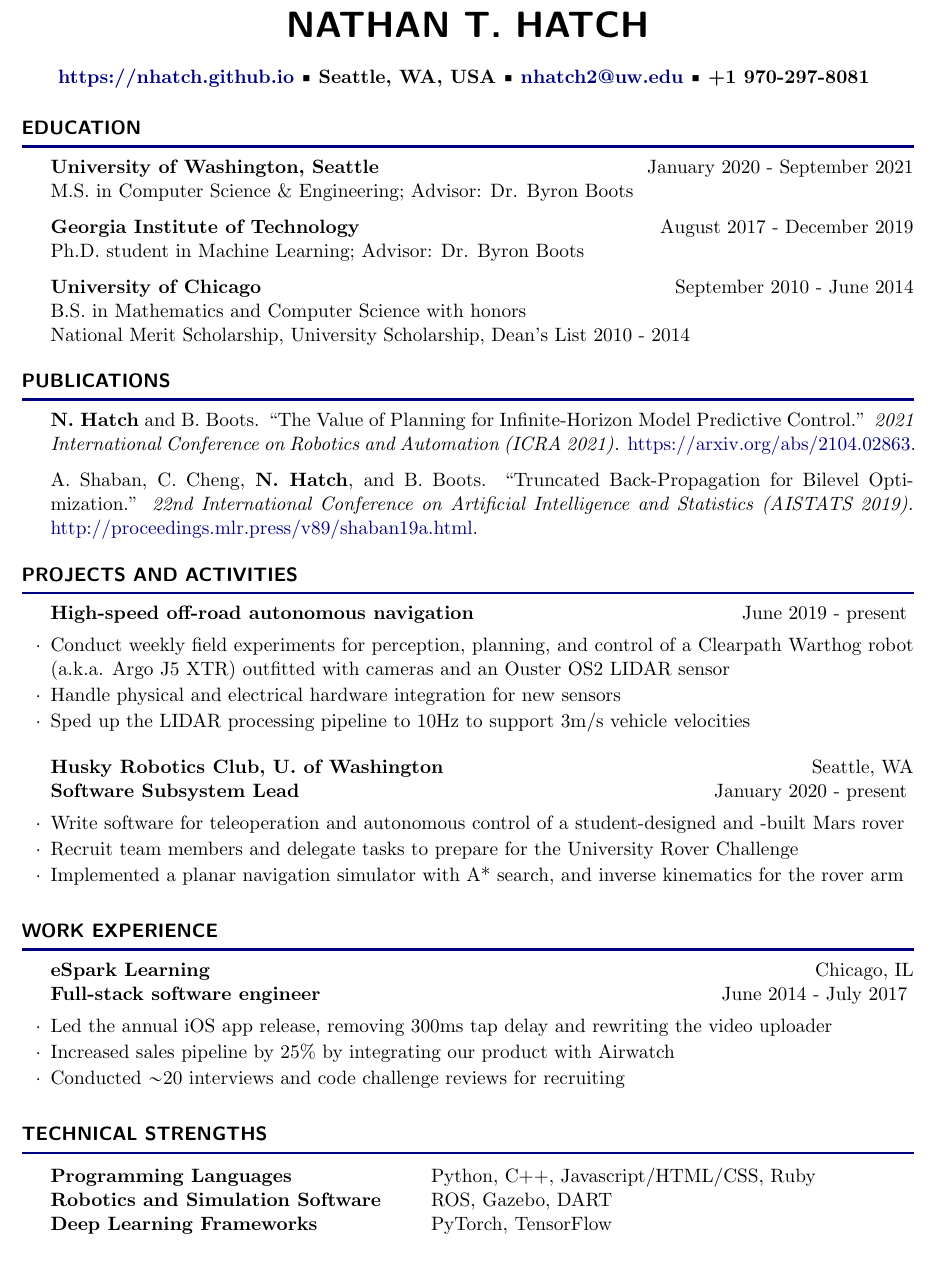
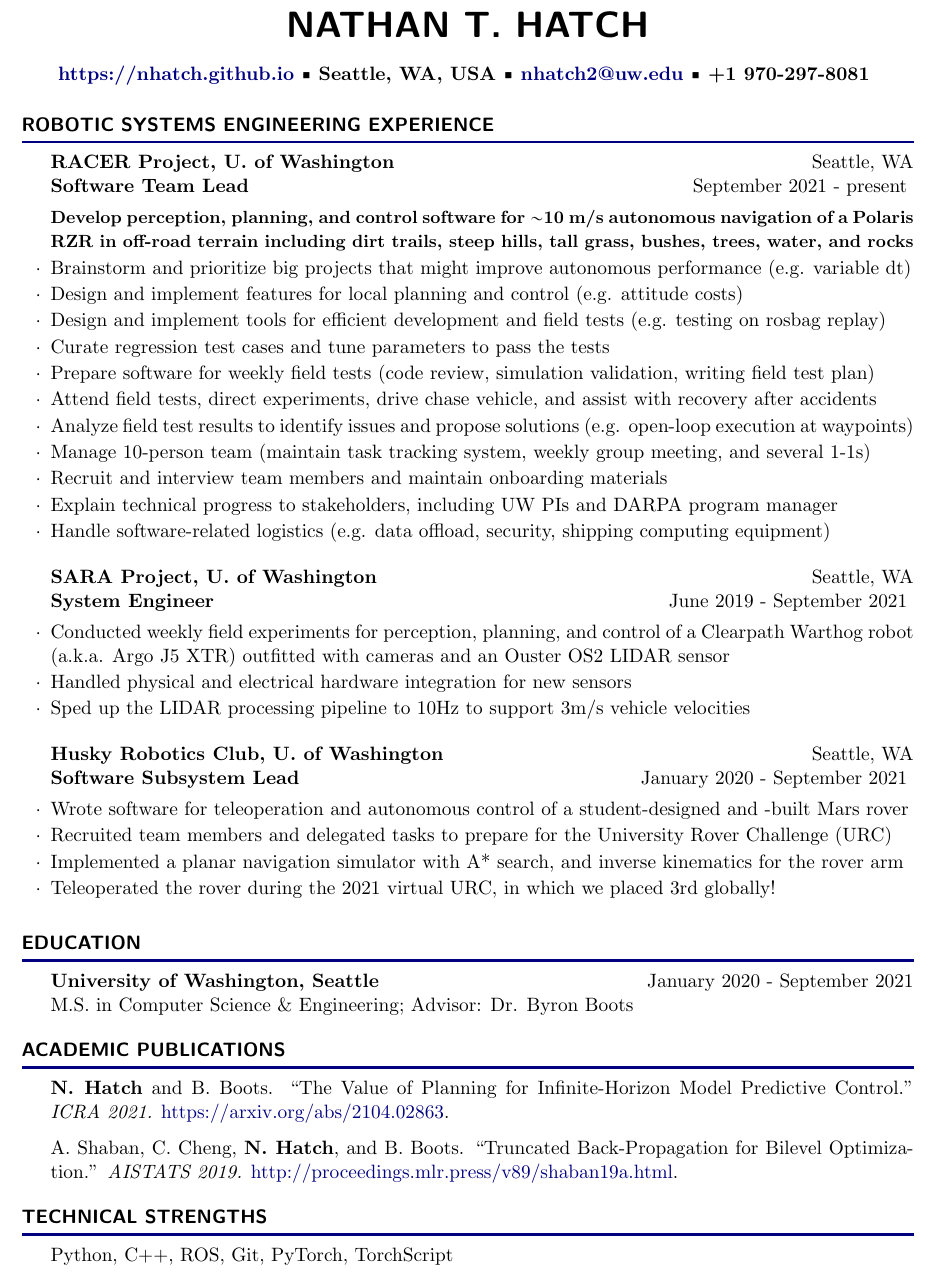
Before and after one commit to nhatch/nhatch.github.io, a LaTeX CV (cv/Hatch-Nathan-Resume.tex): part of the page, cut so that both start at the same text. Compiled offline with pdfLaTeX.

Commit message:
Update resume for RACER project

```diff
--- a/cv/Hatch-Nathan-Resume.tex
+++ b/cv/Hatch-Nathan-Resume.tex
@@ -26,62 +26,60 @@
 
 \begin{document}
 
+\begin{rSection}{Robotic Systems Engineering Experience}
+
+\begin{rSubsection}{Software Team Lead}{September 2021 - present}{RACER Project, U. of Washington}{Seattle, WA}
+{\bf\small Develop perception, planning, and control software for $\sim$10 m/s autonomous navigation of a Polaris RZR in off-road terrain including dirt trails, steep hills, tall grass, bushes, trees, water, and rocks}
+\item Brainstorm and prioritize big projects that might improve autonomous performance (e.g. variable dt)
+\item Design and implement features for local planning and control (e.g. attitude costs)
+\item Design and implement tools for efficient development and field tests (e.g. testing on rosbag replay)
+\item Curate regression test cases and tune parameters to pass the tests
+\item Prepare software for weekly field tests (code review, simulation validation, writing field test plan)
+\item Attend field tests, direct experiments, drive chase vehicle, and assist with recovery after accidents
+\item Analyze field test results to identify issues and propose solutions (e.g. open-loop execution at waypoints)
+\item Manage 10-person team (maintain task tracking system, weekly group meeting, and several 1-1s)
+\item Recruit and interview team members and maintain onboarding materials
+\item Explain technical progress to stakeholders, including UW PIs and DARPA program manager
+\item Handle software-related logistics (e.g. data offload, security, shipping computing equipment)
+\end{rSubsection}
+
+\begin{rSubsection}{System Engineer}{June 2019 - September 2021}{SARA Project, U. of Washington}{Seattle, WA}
+\item Conducted weekly field experiments for perception, planning, and control of a Clearpath Warthog robot (a.k.a. Argo J5 XTR) outfitted with cameras and an Ouster OS2 LIDAR sensor
+\item Handled physical and electrical hardware integration for new sensors
+\item Sped up the LIDAR processing pipeline to 10Hz to support 3m/s vehicle velocities
+\end{rSubsection}
+
+\begin{rSubsection}{Software Subsystem Lead}{January 2020 - September 2021}{Husky Robotics Club, U. of Washington}{ Seattle, WA}
+\item Wrote software for teleoperation and autonomous control of a student-designed and -built Mars rover
+\item Recruited team members and delegated tasks to prepare for the University Rover Challenge (URC)
+\item Implemented a planar navigation simulator with A* search, and inverse kinematics for the rover arm
+\item Teleoperated the rover during the 2021 virtual URC, in which we placed 3rd globally!
+\end{rSubsection}
+
+\end{rSection}
+
+
 \begin{rSection}{Education}
 
 {\bf University of Washington, Seattle} \hfill {January 2020 - September 2021} \\
 M.S. in Computer Science \& Engineering; Advisor: Dr. Byron Boots
 
-{\bf Georgia Institute of Technology} \hfill {August 2017 - December 2019} \\
-Ph.D. student in Machine Learning; Advisor: Dr. Byron Boots
-
-{\bf University of Chicago} \hfill {September 2010 - June 2014} \\
-B.S. in Mathematics and Computer Science with honors \\
-National Merit Scholarship, University Scholarship, Dean's List 2010 - 2014
-
 \end{rSection}
 
-\begin{rSection}{Publications}
+\begin{rSection}{Academic Publications}
 
 {\bf N. Hatch} and B. Boots. ``The Value of Planning for Infinite-Horizon Model Predictive Control.''
-{\em 2021 International Conference on Robotics and Automation (ICRA 2021).}
+{\em ICRA 2021.}
 \sref{https://arxiv.org/abs/2104.02863}.
 
 A. Shaban, C. Cheng, {\bf N. Hatch}, and B. Boots. ``Truncated Back-Propagation for Bilevel Optimization.''
-{\em 22nd International Conference on Artificial Intelligence and Statistics (AISTATS 2019).}
+{\em AISTATS 2019.}
 \sref{http://proceedings.mlr.press/v89/shaban19a.html}.
 
 \end{rSection}
 
-\begin{rSection}{Projects and Activities}
-
-\begin{rProject}{High-speed off-road autonomous navigation}{June 2019 - present}
-\item Conduct weekly field experiments for perception, planning, and control of a Clearpath Warthog robot (a.k.a. Argo J5 XTR) outfitted with cameras and an Ouster OS2 LIDAR sensor
-\item Handle physical and electrical hardware integration for new sensors
-\item Sped up the LIDAR processing pipeline to 10Hz to support 3m/s vehicle velocities
-\end{rProject}
-
-\begin{rSubsection}{Software Subsystem Lead}{January 2020 - present}{Husky Robotics Club, U. of Washington}{ Seattle, WA}
-\item Write software for teleoperation and autonomous control of a student-designed and -built Mars rover
-\item Recruit team members and delegate tasks to prepare for the University Rover Challenge
-\item Implemented a planar navigation simulator with A* search, and inverse kinematics for the rover arm
-\end{rSubsection}
-
-\end{rSection}
-
-\begin{rSection}{Work Experience}
-\begin{rSubsection}{Full-stack software engineer}{ June 2014 - July 2017}{ eSpark Learning}{ Chicago, IL}
-\item Led the annual iOS app release, removing 300ms tap delay and rewriting the video uploader
-\item Increased sales pipeline by 25\% by integrating our product with Airwatch
-\item Conducted $\sim$20 interviews and code challenge reviews for recruiting
-\end{rSubsection}
-\end{rSection}
-
 \begin{rSection}{Technical Strengths}
-\begin{tabular}{ @{} >{\bfseries}l @{\hspace{6ex}} l }
-Programming Languages & Python, C++, Javascript/HTML/CSS, Ruby \\
-Robotics and Simulation Software & ROS, Gazebo, DART \\
-Deep Learning Frameworks & PyTorch, TensorFlow \\
-\end{tabular}
+Python, C++, ROS, Git, PyTorch, TorchScript
 \end{rSection}
 
 \end{document}
```
Also changed, not shown: cv/Hatch-Nathan-Resume--2022-10-04.pdf (added), readme.md.
